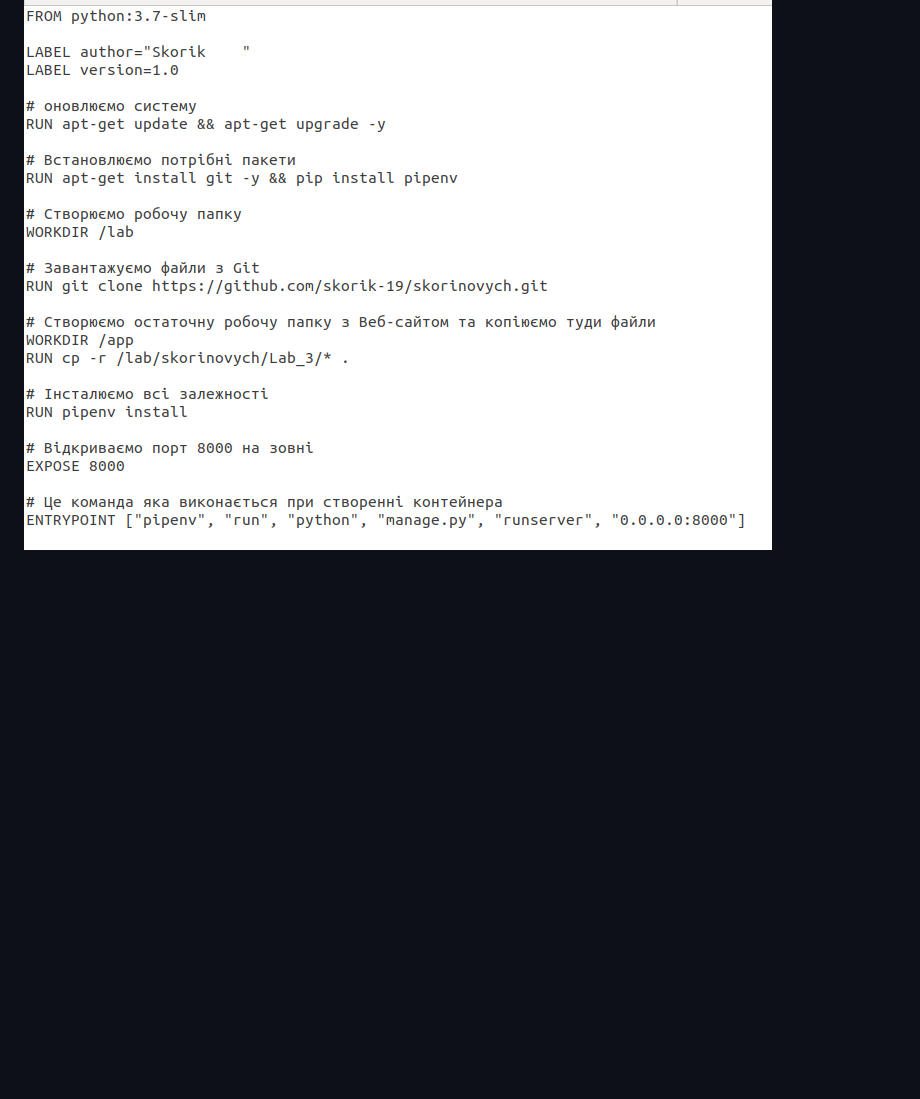
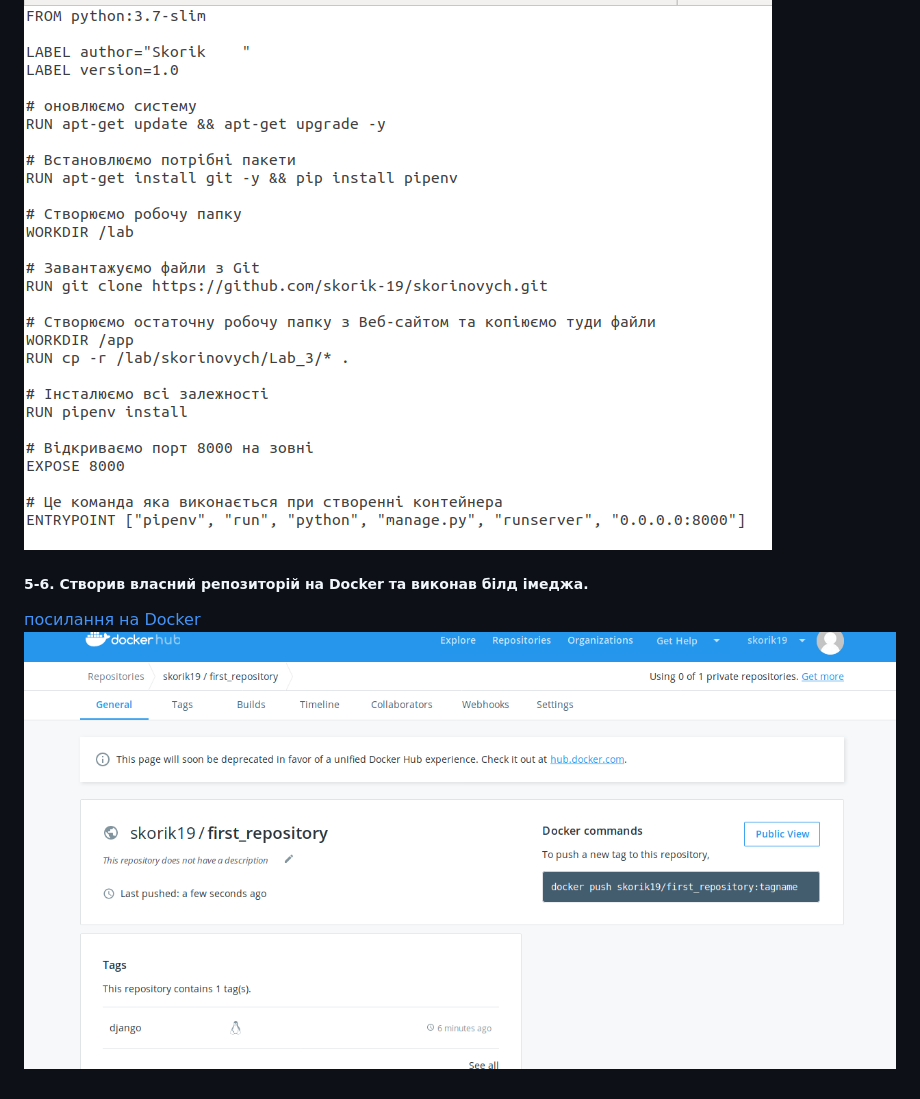
Before and after one commit to skorik-19/skorinovych, a Markdown page: Lab_4/README.md, the part around the change. Rendered like a GitHub page; pictures changed too: Lab_4/screenshots/6.1.png (added); blank space fills up the shorter version.

Commit message:
Lab_4:створив Dockerfile та заповнив його

```diff
--- a/Lab_4/README.md
+++ b/Lab_4/README.md
@@ -5,3 +5,6 @@
 ![image alt](screenshots/1.3.png)
 ##### 3-4. Створив Імедж, створив Dockerfile та скопіював туди текст змінивши поcилання.
 ![image alt](screenshots/3.1.png)
+#####  5-6. Створив власний репозиторій на Docker та виконав білд імеджа.
+[посилання на Docker](https://cloud.docker.com/repository/docker/skorik19/first_repository)
+![image alt](screenshots/6.1.png)
```
